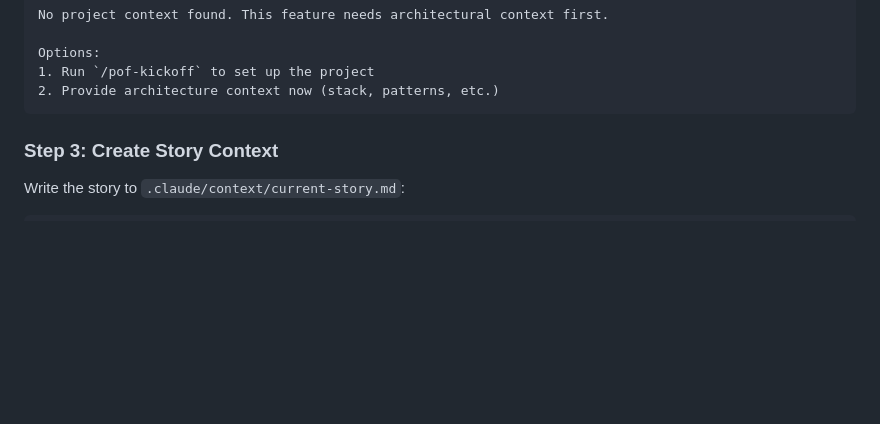
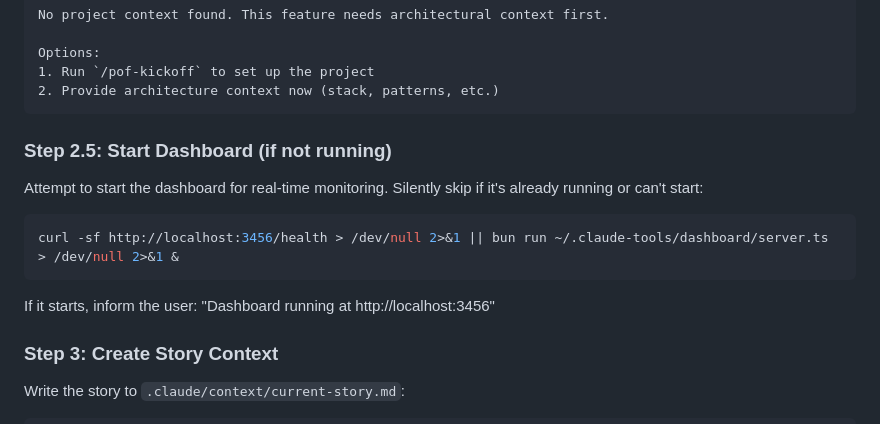
Before and after one commit to jkarenko/.claude-tools, a Markdown page: skills/pof-story/SKILL.md, the part around the change. GitHub-like rendering; blank space fills up the shorter version.

Commit message:
fix(pof): start dashboard in story flow if not running
Previously only kickoff and resume started the dashboard. Stories
launched in a new session would have no dashboard. Now pof-story
checks /health and starts the server if needed.

````diff
--- a/skills/pof-story/SKILL.md
+++ b/skills/pof-story/SKILL.md
@@ -48,6 +48,16 @@ Options:
 1. Run `/pof-kickoff` to set up the project
 2. Provide architecture context now (stack, patterns, etc.)
 ```
+
+### Step 2.5: Start Dashboard (if not running)
+
+Attempt to start the dashboard for real-time monitoring. Silently skip if it's already running or can't start:
+
+```bash
+curl -sf http://localhost:3456/health > /dev/null 2>&1 || bun run ~/.claude-tools/dashboard/server.ts > /dev/null 2>&1 &
+```
+
+If it starts, inform the user: "Dashboard running at http://localhost:3456"
 
 ### Step 3: Create Story Context
 
````
